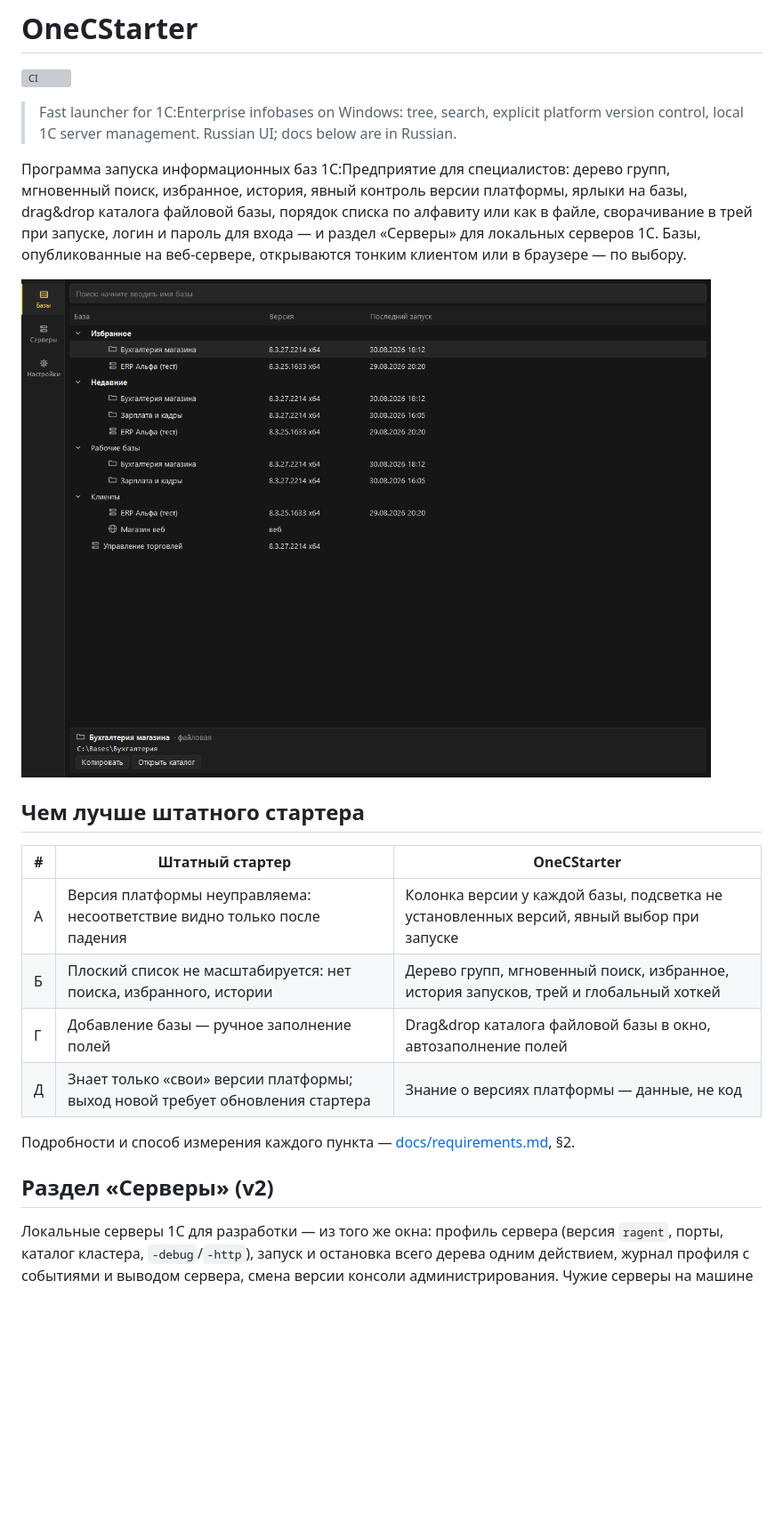
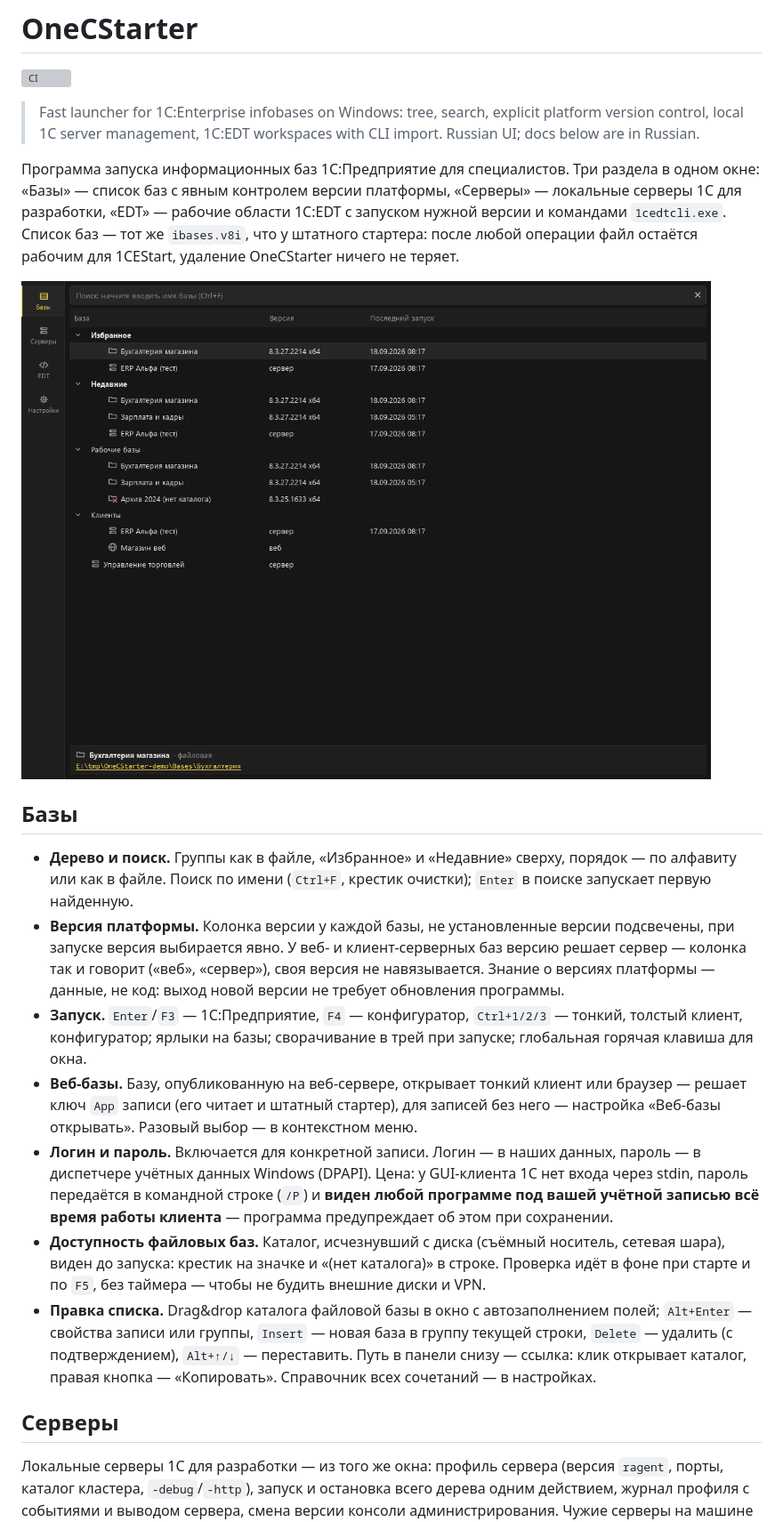
Before and after one commit to AnanyevAl/OnecStarter, a Markdown page: README.md, the part around one of its changes. Shown at 89% size. Drawn GitHub-style; pictures changed too: docs/assets/screenshot.png; blank space fills up the shorter version; grey boxes are pictures that could not be loaded.

```diff
--- a/README.md
+++ b/README.md
@@ -3,14 +3,14 @@
 [![CI](https://github.com/AnanyevAl/OnecStarter/actions/workflows/ci.yml/badge.svg)](https://github.com/AnanyevAl/OnecStarter/actions/workflows/ci.yml)
 
 > Fast launcher for 1C:Enterprise infobases on Windows: tree, search,
-> explicit platform version control, local 1C server management.
-> Russian UI; docs below are in Russian.
+> explicit platform version control, local 1C server management,
+> 1C:EDT workspaces with CLI import. Russian UI; docs below are in Russian.
 
-Программа запуска информационных баз 1С:Предприятие для специалистов:
-дерево групп, мгновенный поиск, избранное, история, явный контроль версии
-платформы, ярлыки на базы, drag&drop каталога файловой базы, порядок
-списка по алфавиту или как в файле, сворачивание в трей при запуске,
-логин и пароль для входа — и раздел «Серверы» для локальных серверов 1С.
-Базы, опубликованные на веб-сервере, открываются тонким клиентом
-или в браузере — по выбору.
+Программа запуска информационных баз 1С:Предприятие для специалистов.
+Три раздела в одном окне: «Базы» — список баз с явным контролем версии
+платформы, «Серверы» — локальные серверы 1С для разработки, «EDT» — рабочие
+области 1C:EDT с запуском нужной версии и командами `1cedtcli.exe`.
+Список баз — тот же `ibases.v8i`, что у штатного стартера: после любой
+операции файл остаётся рабочим для 1CEStart, удаление OneCStarter ничего
+не теряет.
 
@@ -18,16 +18,37 @@
 
-## Чем лучше штатного стартера
+## Базы
 
-| # | Штатный стартер | OneCStarter |
-| --- | --- | --- |
-| А | Версия платформы неуправляема: несоответствие видно только после падения | Колонка версии у каждой базы, подсветка не установленных версий, явный выбор при запуске |
-| Б | Плоский список не масштабируется: нет поиска, избранного, истории | Дерево групп, мгновенный поиск, избранное, история запусков, трей и глобальный хоткей |
-| Г | Добавление базы — ручное заполнение полей | Drag&drop каталога файловой базы в окно, автозаполнение полей |
-| Д | Знает только «свои» версии платформы; выход новой требует обновления стартера | Знание о версиях платформы — данные, не код |
+- **Дерево и поиск.** Группы как в файле, «Избранное» и «Недавние» сверху,
+  порядок — по алфавиту или как в файле. Поиск по имени (`Ctrl+F`, крестик
+  очистки); `Enter` в поиске запускает первую найденную.
+- **Версия платформы.** Колонка версии у каждой базы, не установленные версии
+  подсвечены, при запуске версия выбирается явно. У веб- и клиент-серверных баз
+  версию решает сервер — колонка так и говорит («веб», «сервер»), своя версия
+  не навязывается. Знание о версиях платформы — данные, не код: выход новой
+  версии не требует обновления программы.
+- **Запуск.** `Enter`/`F3` — 1С:Предприятие, `F4` — конфигуратор, `Ctrl+1/2/3` —
+  тонкий, толстый клиент, конфигуратор; ярлыки на базы; сворачивание в трей при
+  запуске; глобальная горячая клавиша для окна.
+- **Веб-базы.** Базу, опубликованную на веб-сервере, открывает тонкий клиент
+  или браузер — решает ключ `App` записи (его читает и штатный стартер), для
+  записей без него — настройка «Веб-базы открывать». Разовый выбор — в
+  контекстном меню.
+- **Логин и пароль.** Включается для конкретной записи. Логин — в наших данных,
+  пароль — в диспетчере учётных данных Windows (DPAPI). Цена: у GUI-клиента 1С
+  нет входа через stdin, пароль передаётся в командной строке (`/P`) и **виден
+  любой программе под вашей учётной записью всё время работы клиента** —
+  программа предупреждает об этом при сохранении.
+- **Доступность файловых баз.** Каталог, исчезнувший с диска (съёмный носитель,
+  сетевая шара), виден до запуска: крестик на значке и «(нет каталога)» в строке.
+  Проверка идёт в фоне при старте и по `F5`, без таймера — чтобы не будить
+  внешние диски и VPN.
+- **Правка списка.** Drag&drop каталога файловой базы в окно с автозаполнением
+  полей; `Alt+Enter` — свойства записи или группы, `Insert` — новая база в группу
+  текущей строки, `Delete` — удалить (с подтверждением), `Alt+↑/↓` — переставить.
+  Путь в панели снизу — ссылка: клик открывает каталог, правая кнопка —
+  «Копировать». Справочник всех сочетаний — в настройках.
 
-Подробности и способ измерения каждого пункта — [docs/requirements.md](docs/requirements.md), §2.
-
-## Раздел «Серверы» (v2)
+## Серверы
 
 Локальные серверы 1С для разработки — из того же окна: профиль сервера
 (версия `ragent`, порты, каталог кластера, `-debug`/`-http`), запуск
```
Also changed, not shown: other parts of README.md (+72 -58 lines), docs/assets/screenshot-edt.png (added), docs/assets/screenshot-servers.png, 3 other files.
